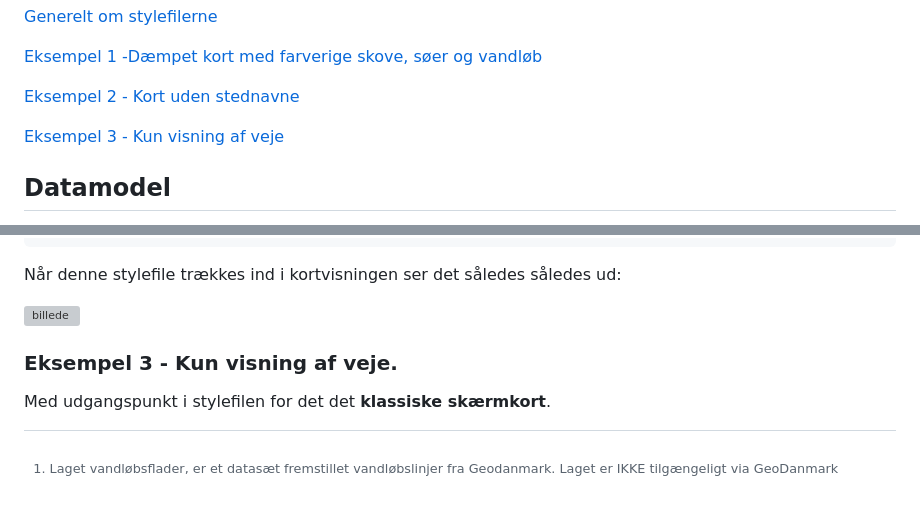
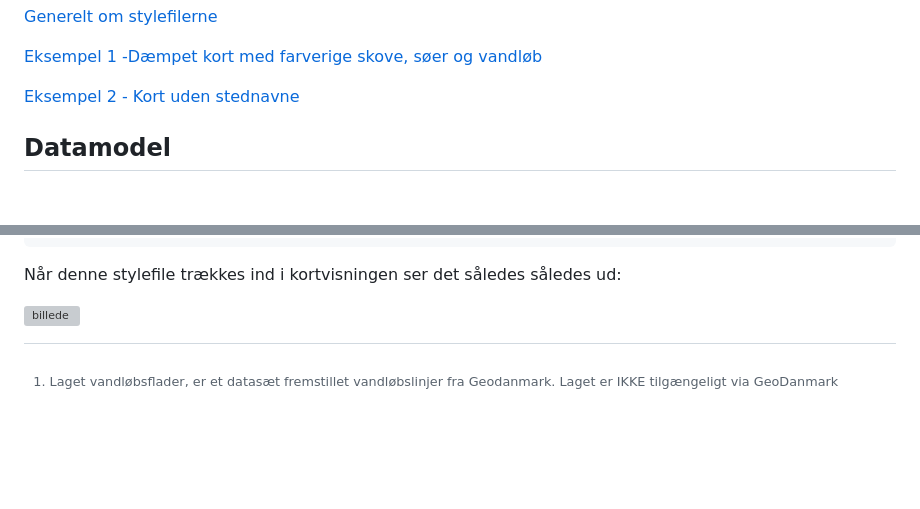
Before and after one commit to SDFIdk/vector_tiles_frontend, a Markdown page: vejledning.md, 2 parts joined by grey strips. GitHub-like rendering; blank space fills up the shorter version; grey boxes are pictures that could not be loaded.

```diff
--- a/vejledning.md
+++ b/vejledning.md
@@ -24,7 +24,6 @@ Herunder følger en kort beskrivelse af datamodellen for Vector Tiles skærmkort
 
 [Eksempel 2 - Kort uden stednavne](#eksempel2)
 
-[Eksempel 3 - Kun visning af veje](#eksempel3)
 
 ## Datamodel <a name="datamodel"></a>
 Nedenfor beskrives de objekttyper der er tilgængelige og hvilke der er brugt i de prædefinerede skærmkort. Derudover er der også data tilgængeligt som ikke optræder i nogen af kortene som de ser ud i dag. Fx ’plads’, disse er market med _bruges ikke_.
@@ -420,7 +419,3 @@ Når man kigger stylefilen igennem for det grå skærmkort ses det at der fra li
 Når denne stylefile trækkes ind i kortvisningen ser det således således ud:
 
 ![billede](https://github.com/SDFIdk/vector_tiles_frontend/assets/168088613/0a1372ff-665d-4ebd-ba3b-1ac6f5067fb7)
-
-
-### Eksempel 3 - Kun visning af veje. <a name="eksempel3"></a>
-Med udgangspunkt i stylefilen for det det **klassiske skærmkort**.
```
